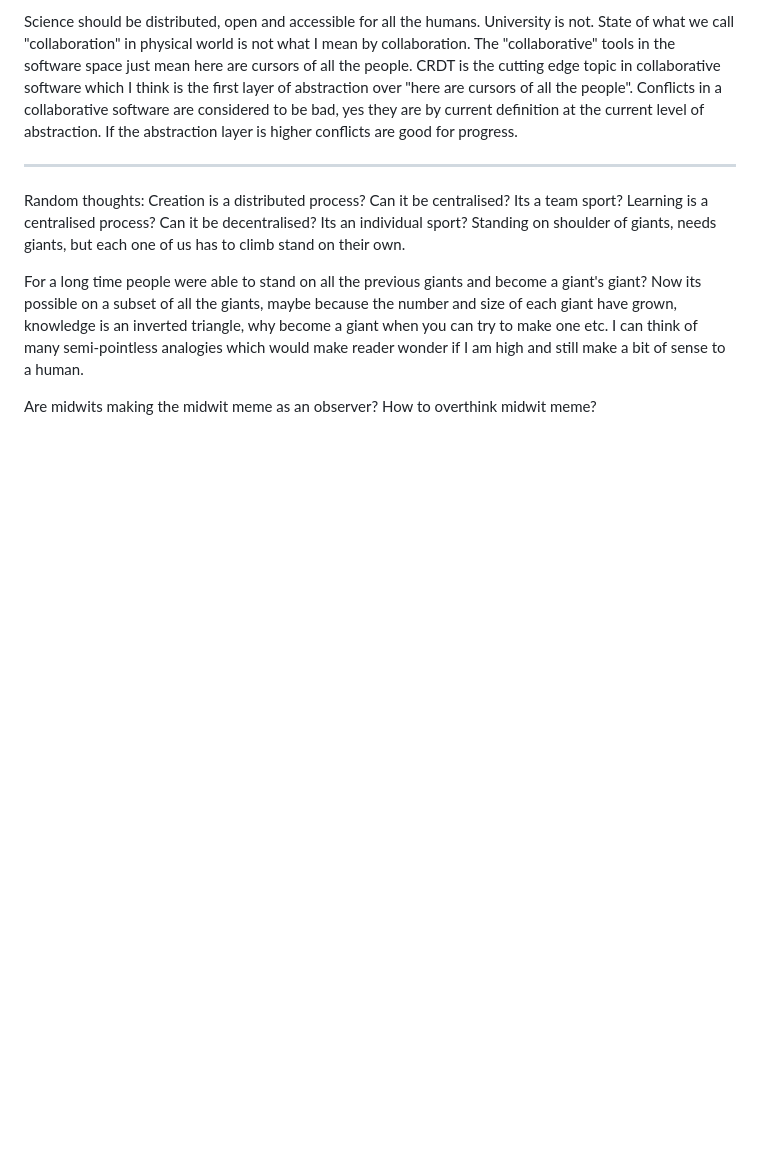
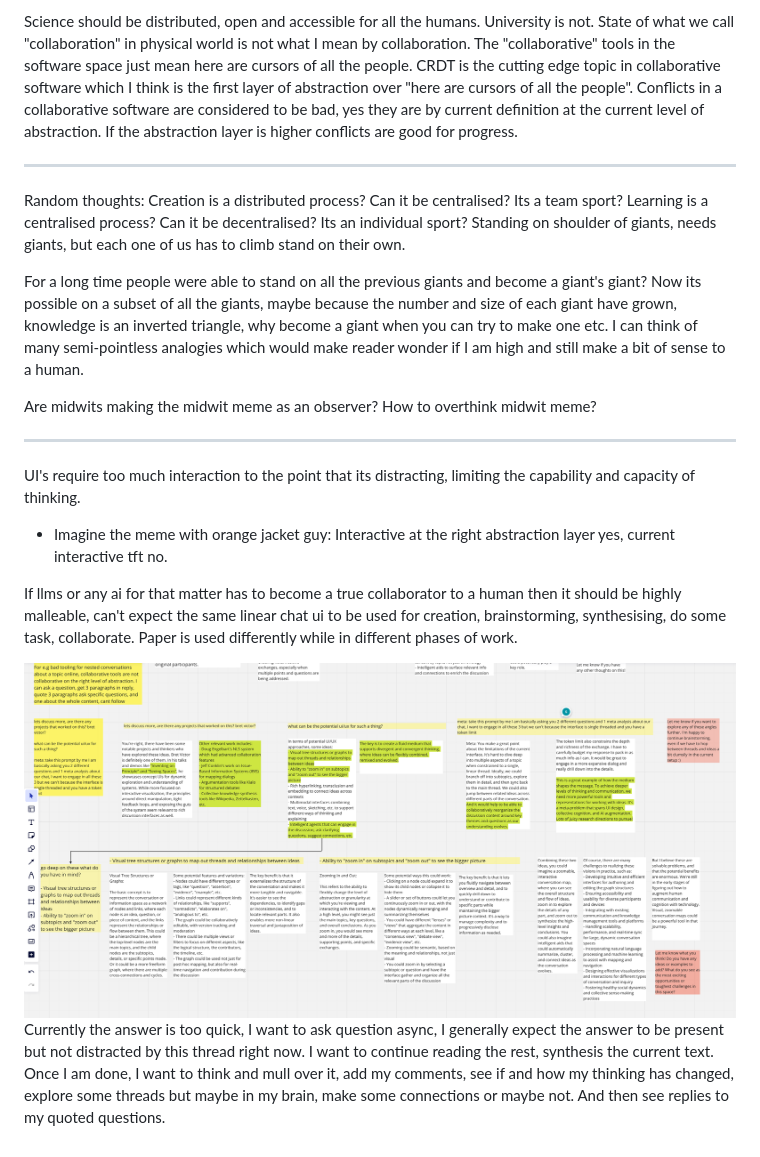
Before and after one commit to sid597/Softland, a Markdown page: README.md, the part around the change. GitHub-like rendering; pictures changed too: img.png (added); blank space fills up the shorter version.

Commit message:
new thot

```diff
--- a/README.md
+++ b/README.md
@@ -41,6 +41,7 @@ which I think is the first layer of abstraction over "here are cursors of all th
 software are considered to be bad, yes they are by current definition at the current level of abstraction. If the abstraction
 layer is higher conflicts are good for progress.
 
+
 ---
 
 Random thoughts:
@@ -54,3 +55,19 @@ knowledge is an inverted triangle, why become a giant when you can try to make o
 analogies which would make reader wonder if I am high and still make a bit of sense to a human.
 
 Are midwits making the midwit meme as an observer? How to overthink midwit meme?
+
+---
+
+UI's require too much interaction to the point that its distracting, limiting the capability and capacity of thinking.
+
+- Imagine the meme with orange jacket guy: Interactive at the right abstraction layer yes, current interactive tft no.
+
+If llms or any ai for that matter has to become a true collaborator to a human then it should be highly malleable, can't
+expect the same linear chat ui to be used for creation, brainstorming, synthesising, do some task, collaborate.
+Paper is used differently while in different phases of work.
+
+![img.png](img.png)
+Currently the answer is too quick, I want to ask question async, I generally expect the answer to be present but not
+distracted by this thread right now. I want to continue reading the rest, synthesis the current text. Once I am done, I
+want to think and mull over it, add my comments, see if and how my thinking has changed, explore some threads but maybe
+in my brain, make some connections or maybe not. And then see replies to my quoted questions.
```
